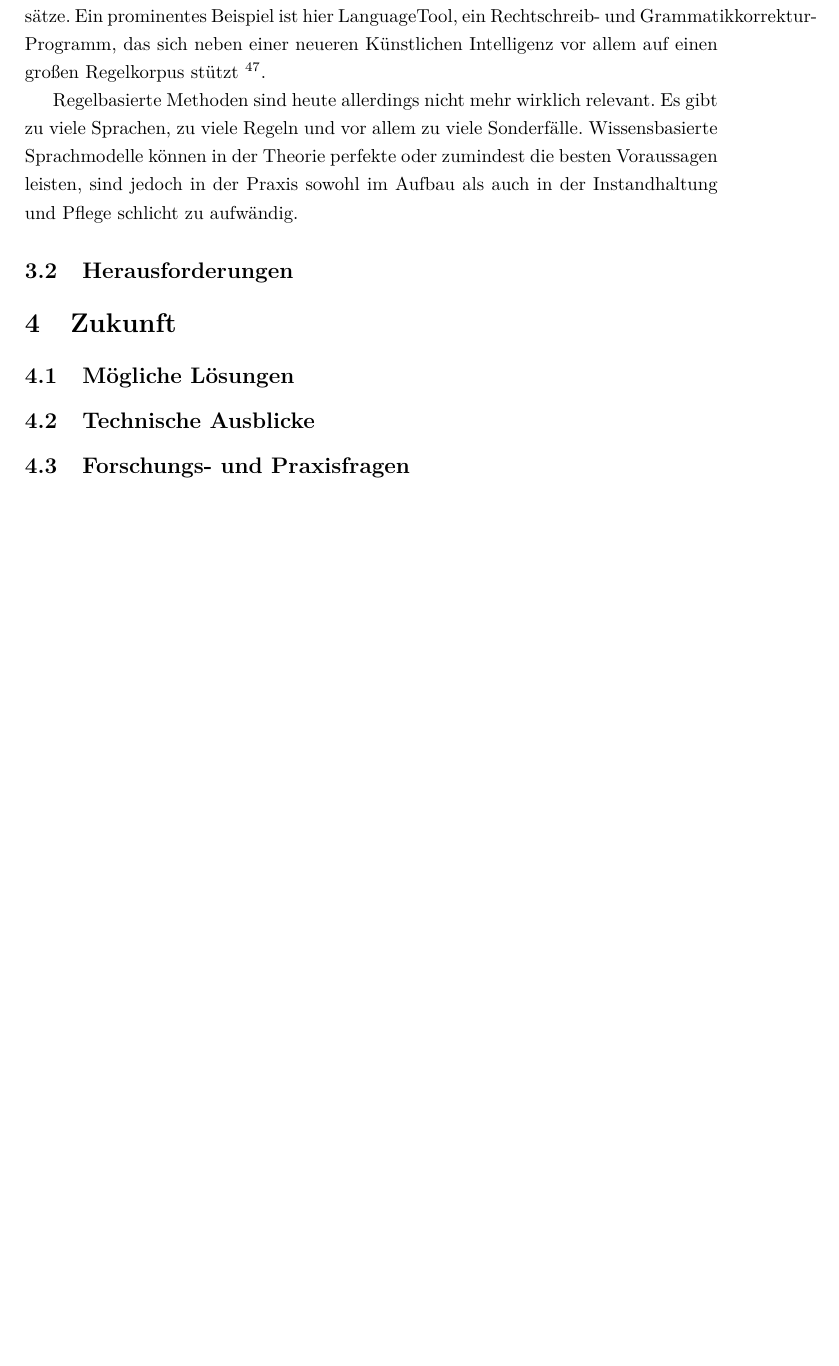
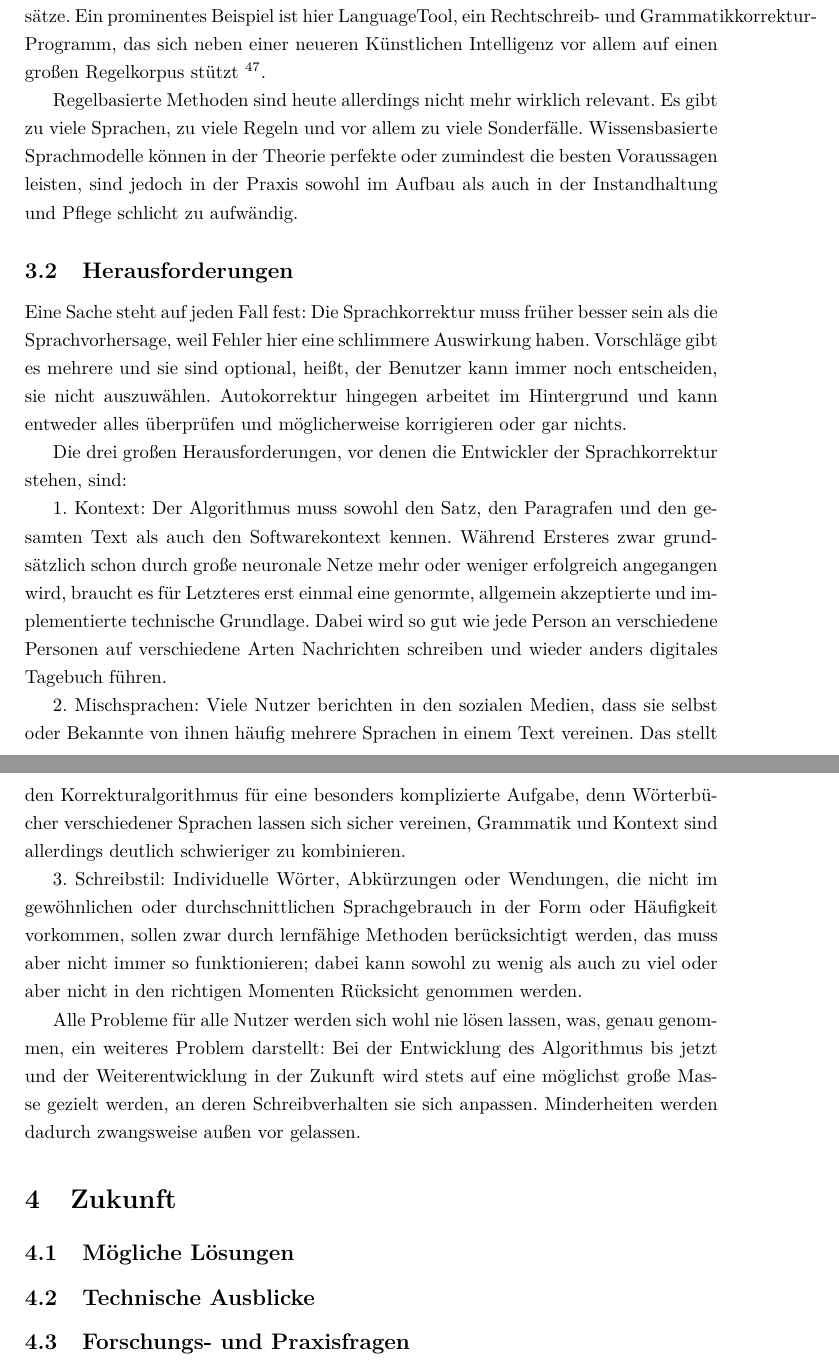
Before and after one commit to williamthecon/hausarbeit-3, a LaTeX document (main.tex): part of page 7 of 11 before the commit and two parts of pages 7 and 8 of 12 after it, the two joined at a grey line, cut so that both start at the same text, the shorter picture padded with empty space. Compiled offline with pdfLaTeX.

Commit message:
02.11.2025 - 17:32

```diff
--- a/main.tex
+++ b/main.tex
@@ -203,7 +203,17 @@ Regelbasierte Methoden sind heute allerdings nicht mehr wirklich relevant. Es gi
 \subsection{Herausforderungen}
 \label{sec:gegenwart:herausforderungen}
 
+Eine Sache steht auf jeden Fall fest: Die Sprachkorrektur muss früher besser sein als die Sprachvorhersage, weil Fehler hier eine schlimmere Auswirkung haben. Vorschläge gibt es mehrere und sie sind optional, heißt, der Benutzer kann immer noch entscheiden, sie nicht auszuwählen. Autokorrektur hingegen arbeitet im Hintergrund und kann entweder alles überprüfen und möglicherweise korrigieren oder gar nichts.
 
+Die drei großen Herausforderungen, vor denen die Entwickler der Sprachkorrektur stehen, sind:
+
+1. Kontext: Der Algorithmus muss sowohl den Satz, den Paragrafen und den gesamten Text als auch den Softwarekontext kennen. Während Ersteres zwar grundsätzlich schon durch große neuronale Netze mehr oder weniger erfolgreich angegangen wird, braucht es für Letzteres erst einmal eine genormte, allgemein akzeptierte und implementierte technische Grundlage. Dabei wird so gut wie jede Person an verschiedene Personen auf verschiedene Arten Nachrichten schreiben und wieder anders digitales Tagebuch führen.
+
+2. Mischsprachen: Viele Nutzer berichten in den sozialen Medien, dass sie selbst oder Bekannte von ihnen häufig mehrere Sprachen in einem Text vereinen. Das stellt den Korrekturalgorithmus für eine besonders komplizierte Aufgabe, denn Wörterbücher verschiedener Sprachen lassen sich sicher vereinen, Grammatik und Kontext sind allerdings deutlich schwieriger zu kombinieren.
+
+3. Schreibstil: Individuelle Wörter, Abkürzungen oder Wendungen, die nicht im gewöhnlichen oder durchschnittlichen Sprachgebrauch in der Form oder Häufigkeit vorkommen, sollen zwar durch lernfähige Methoden berücksichtigt werden, das muss aber nicht immer so funktionieren; dabei kann sowohl zu wenig als auch zu viel oder aber nicht in den richtigen Momenten Rücksicht genommen werden.
+
+Alle Probleme für alle Nutzer werden sich wohl nie lösen lassen, was, genau genommen, ein weiteres Problem darstellt: Bei der Entwicklung des Algorithmus bis jetzt und der Weiterentwicklung in der Zukunft wird stets auf eine möglichst große Masse gezielt werden, an deren Schreibverhalten sie sich anpassen. Minderheiten werden dadurch zwangsweise außen vor gelassen.
 
 % ===================== Zukunft ====================
 \section{Zukunft}
```
